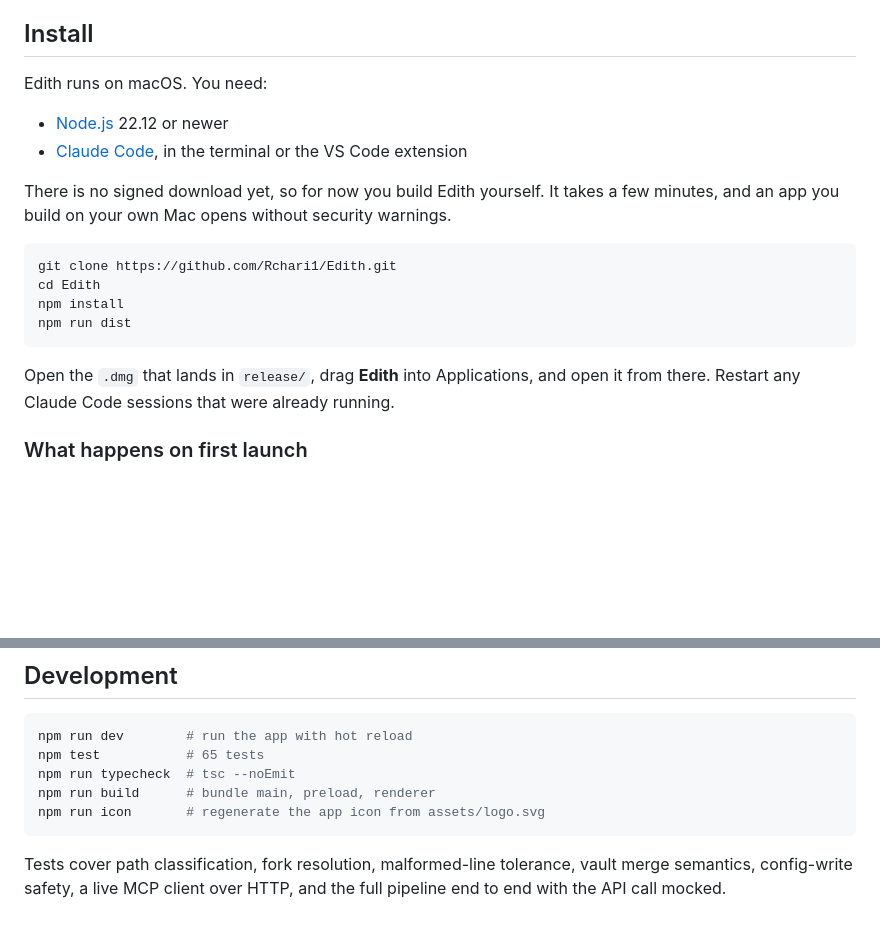
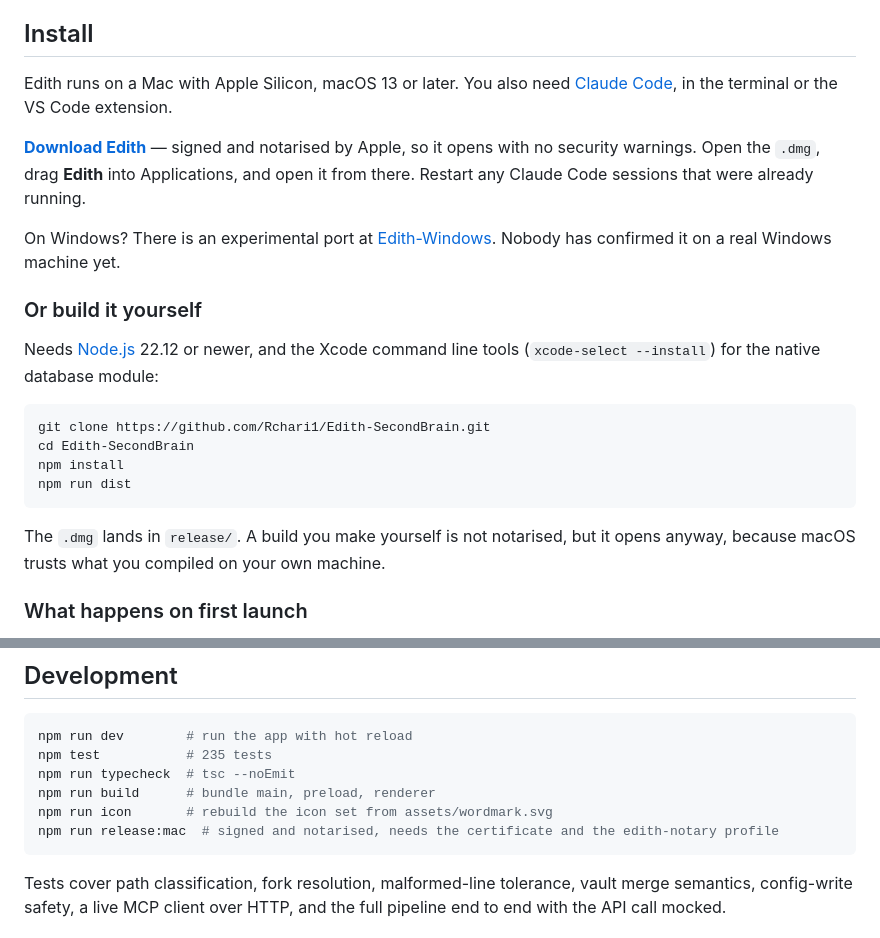
Before and after one commit to Rchari1/Edith, a Markdown page: README.md, 2 parts joined by grey strips. Rendered like a GitHub page; blank space fills up the shorter version.

Commit message:
Point the README at the download that exists
It still told people to build Edith themselves because there was no signed
download, cloned from the pre-rename URL, and claimed 65 tests. There is a
notarised release now, so that leads; building from source follows, with the
Xcode command line tools named since the native module needs a compiler.

Adds a line for Windows visitors, pointing at the experimental port.

Co-Authored-By: Claude Opus 5 (1M context) <noreply@anthropic.com>

````diff
--- a/README.md
+++ b/README.md
@@ -31,21 +31,31 @@ Claude session ──MCP──▶      Edith.app      ──▶  the graph light
 
 ## Install
 
-Edith runs on macOS. You need:
+Edith runs on a Mac with Apple Silicon, macOS 13 or later. You also need
+[Claude Code](https://claude.com/claude-code), in the terminal or the VS Code extension.
 
-- [Node.js](https://nodejs.org) 22.12 or newer
-- [Claude Code](https://claude.com/claude-code), in the terminal or the VS Code extension
+**[Download Edith](https://github.com/Rchari1/Edith-SecondBrain/releases/latest)** — signed and
+notarised by Apple, so it opens with no security warnings. Open the `.dmg`, drag **Edith** into
+Applications, and open it from there. Restart any Claude Code sessions that were already running.
 
-There is no signed download yet, so for now you build Edith yourself. It takes a few minutes, and an app you build on your own Mac opens without security warnings.
+On Windows? There is an experimental port at
+[Edith-Windows](https://github.com/Rchari1/Edith-Windows). Nobody has confirmed it on a real
+Windows machine yet.
+
+### Or build it yourself
+
+Needs [Node.js](https://nodejs.org) 22.12 or newer, and the Xcode command line tools
+(`xcode-select --install`) for the native database module:
 
 ```bash
-git clone https://github.com/Rchari1/Edith.git
-cd Edith
+git clone https://github.com/Rchari1/Edith-SecondBrain.git
+cd Edith-SecondBrain
 npm install
 npm run dist
 ```
 
-Open the `.dmg` that lands in `release/`, drag **Edith** into Applications, and open it from there. Restart any Claude Code sessions that were already running.
+The `.dmg` lands in `release/`. A build you make yourself is not notarised, but it opens anyway,
+because macOS trusts what you compiled on your own machine.
 
 ### What happens on first launch
 
@@ -156,10 +166,11 @@ Every note records the sessions it came from. That provenance is written from da
 
 ```bash
 npm run dev        # run the app with hot reload
-npm test           # 65 tests
+npm test           # 235 tests
 npm run typecheck  # tsc --noEmit
 npm run build      # bundle main, preload, renderer
-npm run icon       # regenerate the app icon from assets/logo.svg
+npm run icon       # rebuild the icon set from assets/wordmark.svg
+npm run release:mac  # signed and notarised, needs the certificate and the edith-notary profile
 ```
 
 Tests cover path classification, fork resolution, malformed-line tolerance, vault merge semantics, config-write safety, a live MCP client over HTTP, and the full pipeline end to end with the API call mocked.
````
